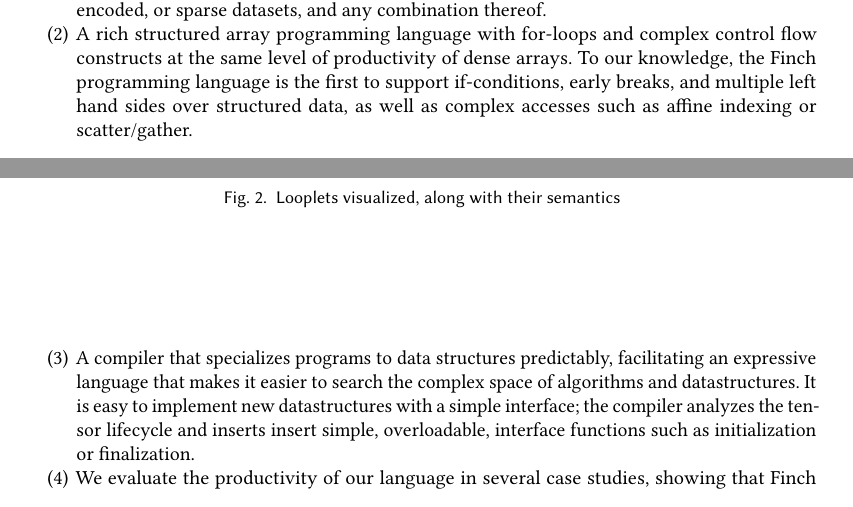
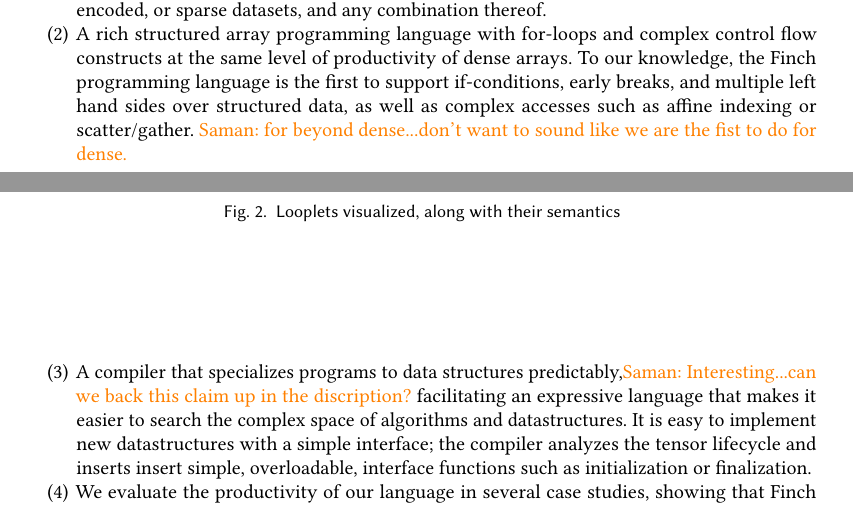
Before and after one commit to willow-ahrens/FinchSystemPaper, a LaTeX paper (main.tex, which reads sections/intro.tex): two parts of pages 4 and 5 of 15, joined at a grey line, cut so that both start at the same text. Compiled offline with pdfLaTeX.

Commit message:
Update on Overleaf.

```diff
--- a/sections/intro.tex
+++ b/sections/intro.tex
@@ -182,9 +182,9 @@
 and complex control flow constructs at the same level of productivity
 of dense arrays. To our knowledge, the Finch programming language is the first
 to support if-conditions, early breaks, and multiple left hand sides over
-structured data, as well as complex accesses such as affine indexing or scatter/gather.
+structured data, as well as complex accesses such as affine indexing or scatter/gather. \saman{for beyond dense...don't want to sound like we are the fist to do for dense. }
 \item A compiler that specializes programs to data structures
-predictably, facilitating an expressive language that makes it easier to search the complex
+predictably,\saman{Interesting...can we back this claim up in the discription?} facilitating an expressive language that makes it easier to search the complex
 space of algorithms and datastructures. It is easy to implement new datastructures with a simple interface; the compiler analyzes the tensor lifecycle and inserts insert simple, overloadable, interface functions such as
 initialization or finalization.
 \item We evaluate the productivity of our language in several case studies,
```
